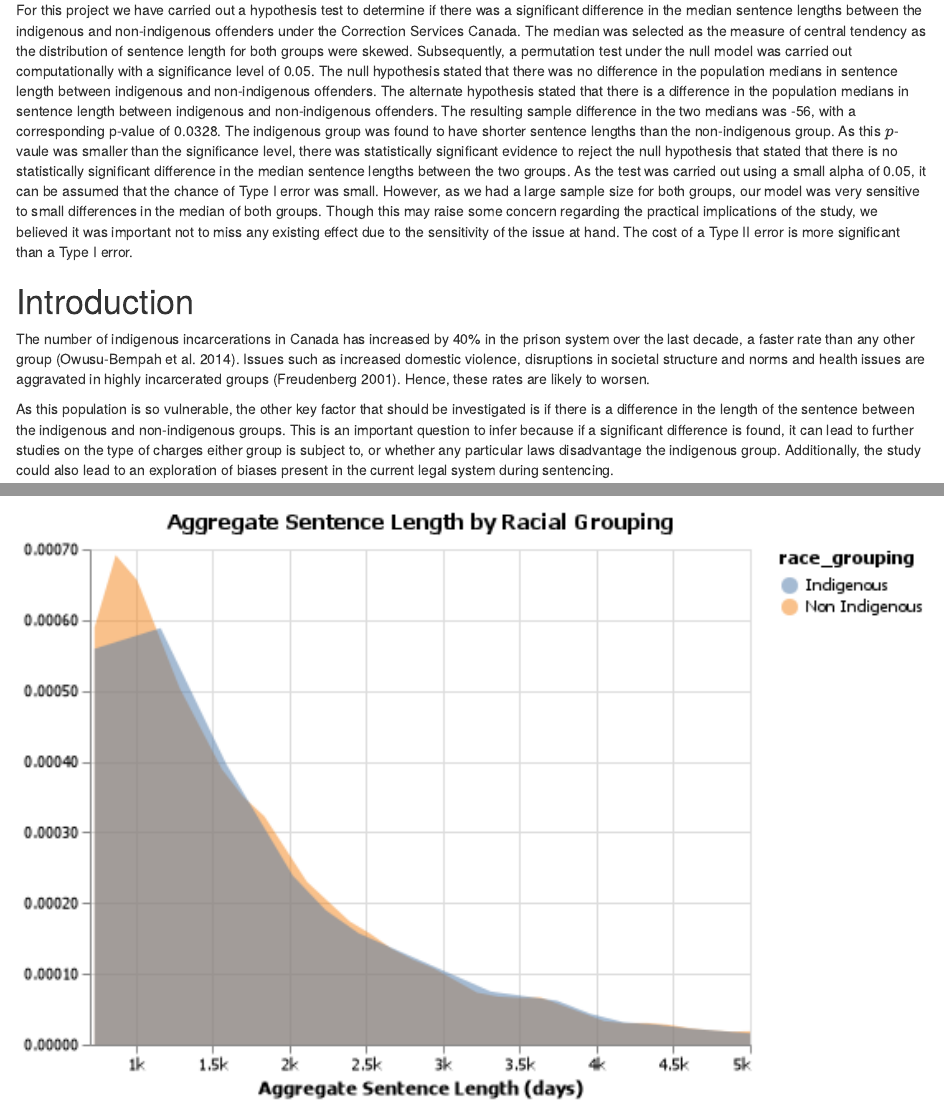
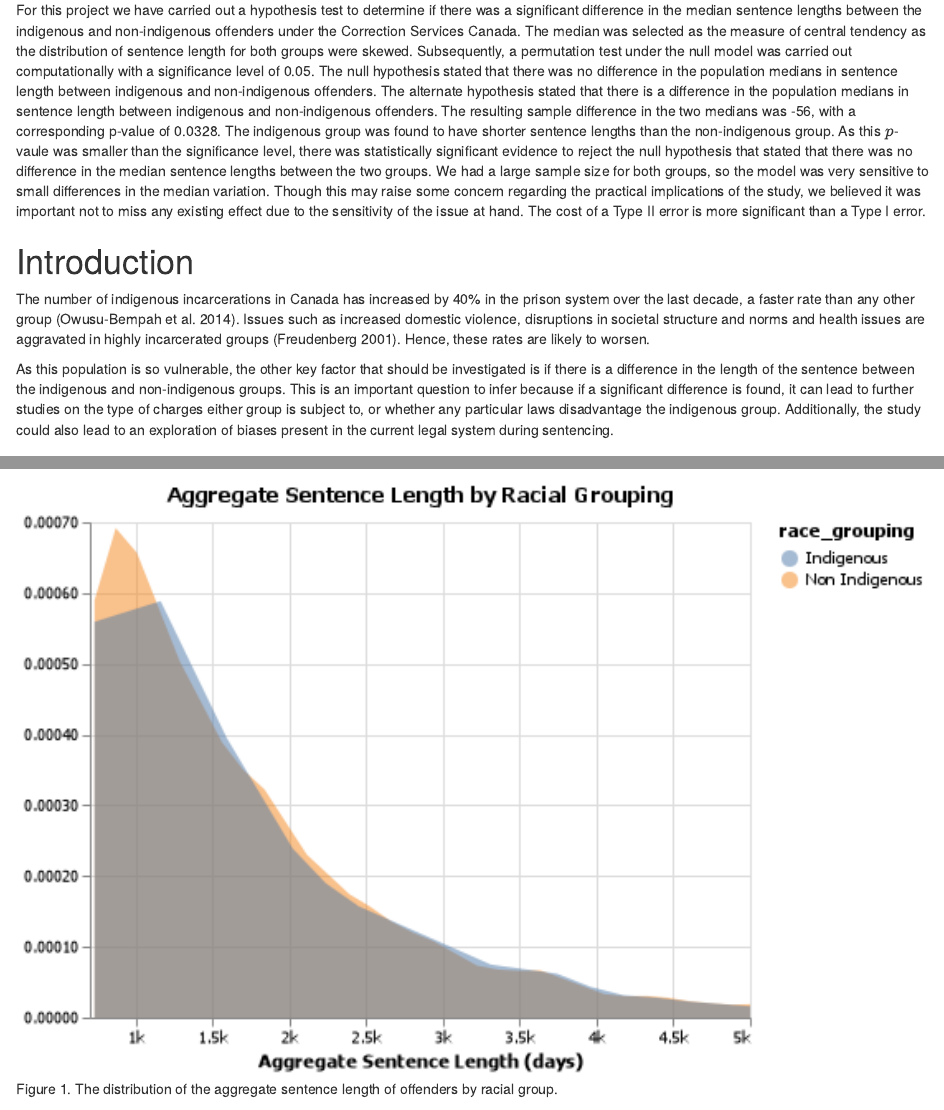
Before and after one commit to UBC-MDS/inference_on_indigenous_vs_non_indigenous_sentence_length_differences, an R Markdown document (doc/sentence_length_diffs_inference_report.Rmd): the page in a window 1100 px wide, from 380 px down, and a second part further down, joined at a grey line. Rendered offline with R 4.5, knitr and Pandoc, with nearby package versions; some code elsewhere in the file could not run offline.

Commit message:
Fix additional typos on the final report, and add html link to our final report in README.md

```diff
--- a/doc/sentence_length_diffs_inference_report.Rmd
+++ b/doc/sentence_length_diffs_inference_report.Rmd
@@ -27,7 +27,7 @@ diff_medians <- readRDS(paste(params$results_dir_path, "/diff_medians.rds",  sep
 
 # Summary
 
-For this project we have carried out a hypothesis test to determine if there was a significant difference in the median sentence lengths between the indigenous and non-indigenous offenders under the Correction Services Canada. The median was selected as the measure of central tendency as the distribution of sentence length for both groups were skewed. Subsequently, a permutation test under the null model was carried out computationally with a significance level of 0.05. The null hypothesis stated that there was no difference in the population medians in sentence length between indigenous and non-indigenous offenders. The alternate hypothesis stated that there is a difference in the population medians in sentence length between indigenous and non-indigenous offenders. The resulting sample difference in the two medians was `r diff_medians`, with a corresponding p-value of `r p_value`. The indigenous group was found to have shorter sentence lengths than the non-indigenous group. As this $p$-vaule was smaller than the significance level, there was statistically significant evidence to reject the null hypothesis that stated that there is no statistically significant difference in the median sentence lengths between the two groups. As the test was carried out using a small alpha of 0.05, it can be assumed that the chance of Type I error was small. However, as we had a large sample size for both groups, our model was very sensitive to small differences in the median of both groups. Though this may raise some concern regarding the practical implications of the study, we believed it was important not to miss any existing effect due to the sensitivity of the issue at hand. The cost of a Type II error is more significant than a Type I error.
+For this project we have carried out a hypothesis test to determine if there was a significant difference in the median sentence lengths between the indigenous and non-indigenous offenders under the Correction Services Canada. The median was selected as the measure of central tendency as the distribution of sentence length for both groups were skewed. Subsequently, a permutation test under the null model was carried out computationally with a significance level of 0.05. The null hypothesis stated that there was no difference in the population medians in sentence length between indigenous and non-indigenous offenders. The alternate hypothesis stated that there is a difference in the population medians in sentence length between indigenous and non-indigenous offenders. The resulting sample difference in the two medians was `r diff_medians`, with a corresponding p-value of `r p_value`. The indigenous group was found to have shorter sentence lengths than the non-indigenous group. As this $p$-vaule was smaller than the significance level, there was statistically significant evidence to reject the null hypothesis that stated that there was no difference in the median sentence lengths between the two groups. We had a large sample size for both groups, so the model was very sensitive to small differences in the median variation. Though this may raise some concern regarding the practical implications of the study, we believed it was important not to miss any existing effect due to the sensitivity of the issue at hand. The cost of a Type II error is more significant than a Type I error.
 
 # Introduction
 
```
Also changed, not shown: README.md.
